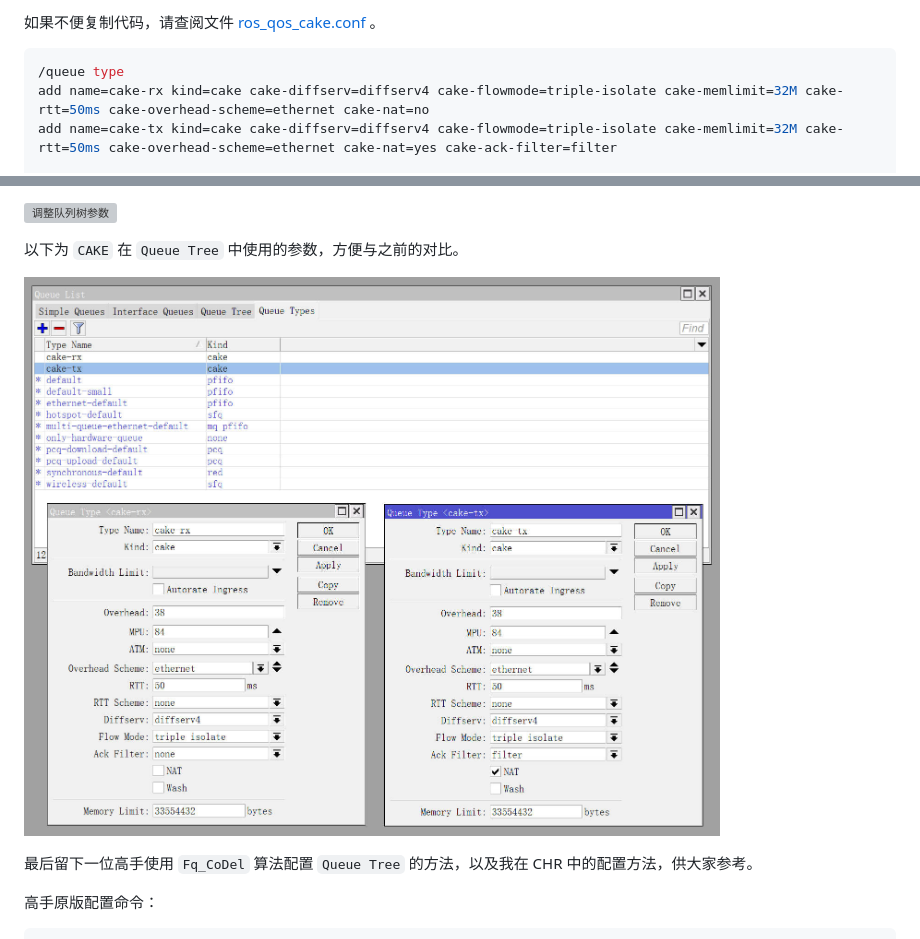
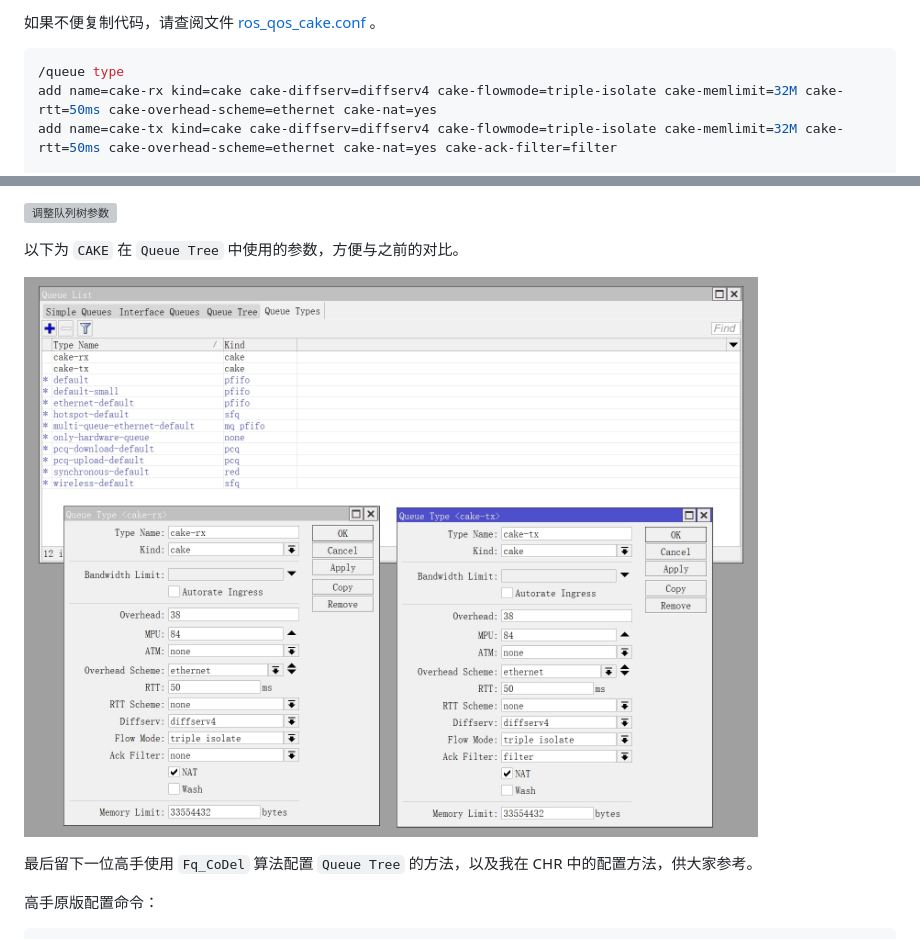
Before and after one commit to CallMeR/routeros_configuration_notes, a Markdown page: 06.设置流量整形.md, 2 parts joined by grey strips. GitHub-like rendering; pictures changed too: img/p06/wb_cake_rx_tx_queue_tree.jpeg; grey boxes are pictures that could not be loaded.

Commit message:
同步更新

````diff
--- a/06.设置流量整形.md
+++ b/06.设置流量整形.md
@@ -161,7 +161,7 @@ add name=cake-qos comment="qosconf: simple queue with CAKE" bucket-size=0.05/0.0
 
 ```bash
 /queue type
-add name=cake-rx kind=cake cake-diffserv=diffserv4 cake-flowmode=triple-isolate cake-memlimit=32M cake-rtt=50ms cake-overhead-scheme=ethernet cake-nat=no
+add name=cake-rx kind=cake cake-diffserv=diffserv4 cake-flowmode=triple-isolate cake-memlimit=32M cake-rtt=50ms cake-overhead-scheme=ethernet cake-nat=yes
 add name=cake-tx kind=cake cake-diffserv=diffserv4 cake-flowmode=triple-isolate cake-memlimit=32M cake-rtt=50ms cake-overhead-scheme=ethernet cake-nat=yes cake-ack-filter=filter
 
 /queue tree
````
Also changed, not shown: 7 other files.
